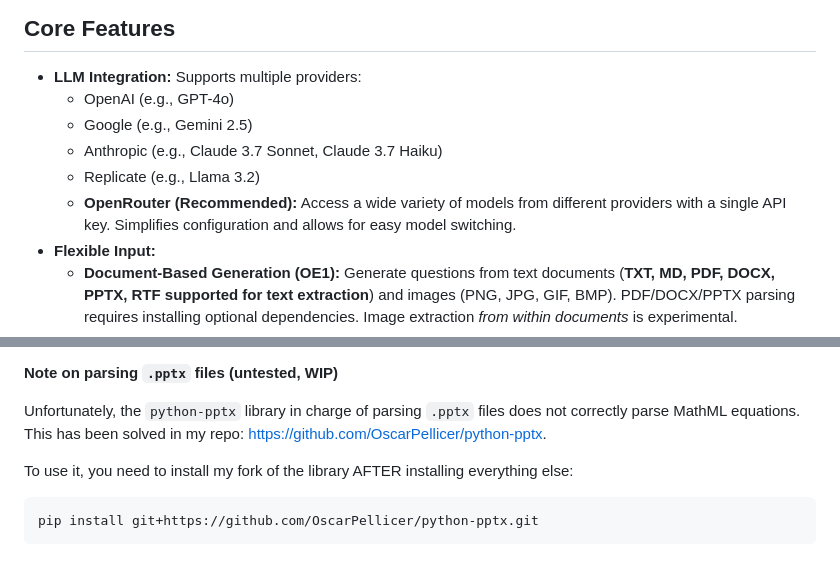
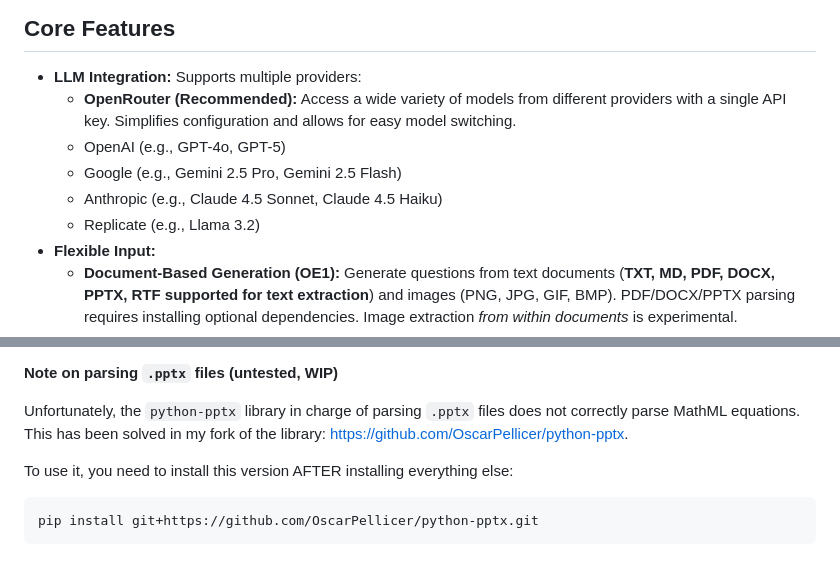
Before and after one commit to OscarPellicer/ptestgen, a Markdown page: README.md, 2 parts joined by grey strips. Rendered like a GitHub page.

````diff
--- a/README.md
+++ b/README.md
@@ -9,11 +9,11 @@ To develop and evaluate an AI-powered tool (AutoTestIA) for semi-automatic gener
 ## Core Features
 
 *   **LLM Integration:** Supports multiple providers:
-    *   OpenAI (e.g., GPT-4o)
-    *   Google (e.g., Gemini 2.5)
-    *   Anthropic (e.g., Claude 3.7 Sonnet, Claude 3.7 Haiku)
+    *   **OpenRouter (Recommended):** Access a wide variety of models from different providers with a single API key. Simplifies configuration and allows for easy model switching.
+    *   OpenAI (e.g., GPT-4o, GPT-5)
+    *   Google (e.g., Gemini 2.5 Pro, Gemini 2.5 Flash)
+    *   Anthropic (e.g., Claude 4.5 Sonnet, Claude 4.5 Haiku)
     *   Replicate (e.g., Llama 3.2)
-    *   **OpenRouter (Recommended):** Access a wide variety of models from different providers with a single API key. Simplifies configuration and allows for easy model switching.
 *   **Flexible Input:**
     *   **Document-Based Generation (OE1):** Generate questions from text documents (**TXT, MD, PDF, DOCX, PPTX, RTF supported for text extraction**) and images (PNG, JPG, GIF, BMP). PDF/DOCX/PPTX parsing requires installing optional dependencies. Image extraction *from within documents* is experimental.
     *   **Instruction-Based Generation:** Generate questions based on specific instructions provided via the command line, without requiring an input document.
@@ -86,9 +86,9 @@ To develop and evaluate an AI-powered tool (AutoTestIA) for semi-automatic gener
 
 **Note on parsing `.pptx` files (untested, WIP)**
 
-Unfortunately, the `python-pptx` library in charge of parsing `.pptx` files does not correctly parse MathML equations. This has been solved in my repo: https://github.com/OscarPellicer/python-pptx.
+Unfortunately, the `python-pptx` library in charge of parsing `.pptx` files does not correctly parse MathML equations. This has been solved in my fork of the library: https://github.com/OscarPellicer/python-pptx.
 
-To use it, you need to install my fork of the library AFTER installing everything else:
+To use it, you need to install this version AFTER installing everything else:
 
 ```bash
 pip install git+https://github.com/OscarPellicer/python-pptx.git
````
